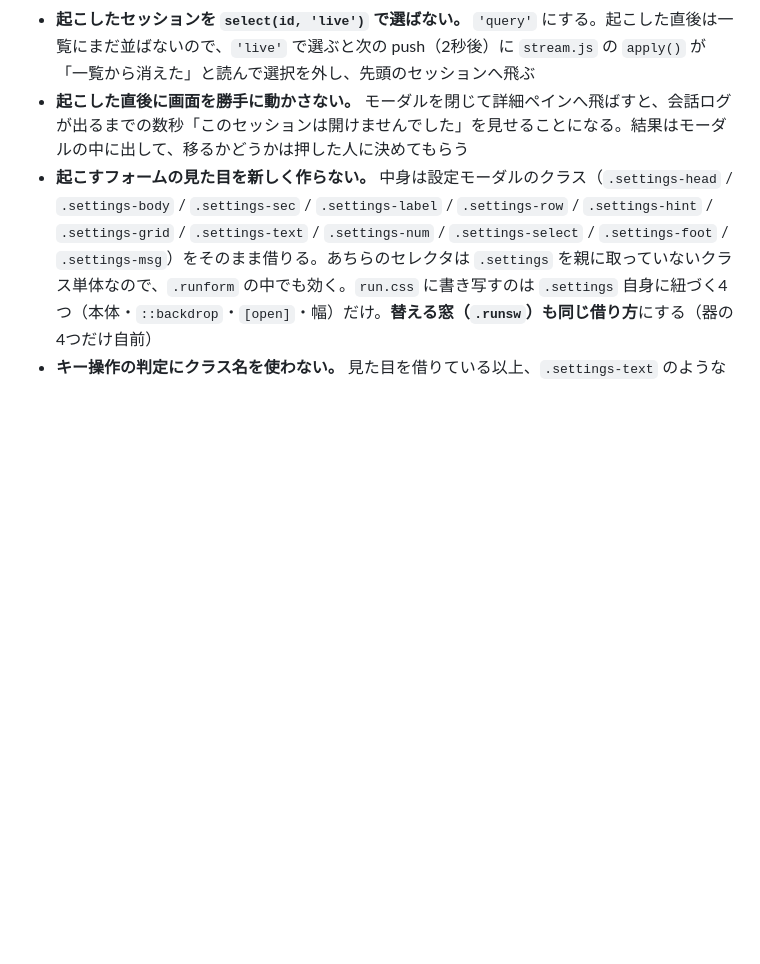
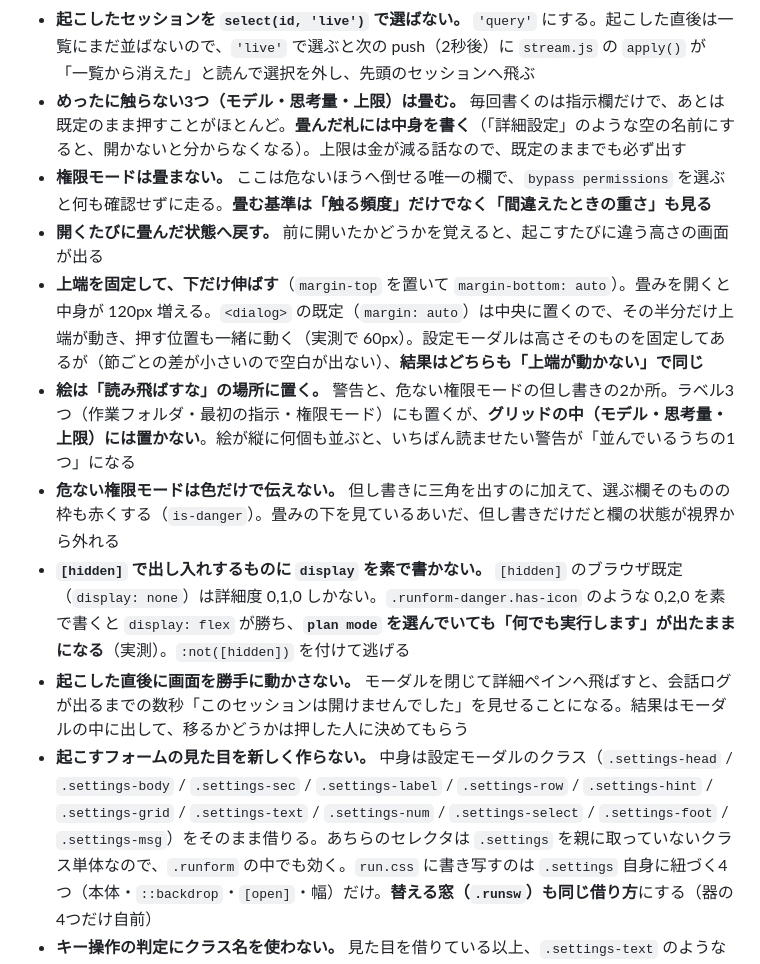
Before and after one commit to iyotaA/claude-deck, a Markdown page: public/CLAUDE.md, the part around the change. Rendered like a GitHub page; blank space fills up the shorter version.

Commit message:
docs: 起こすフォームの畳みと絵の置き場所を public/CLAUDE.md に書く
畳む基準（触る頻度だけでなく間違えたときの重さも見る）、絵は
「読み飛ばすな」の場所に置くこと、[hidden] と display の詳細度の罠を足した。

Co-Authored-By: Claude Opus 5 (1M context) <noreply@anthropic.com>

```diff
--- a/public/CLAUDE.md
+++ b/public/CLAUDE.md
@@ -461,6 +461,13 @@ Markdown 化する前の同じ操作が 28.3〜34.5ms。**この操作は元か
 - **モデルを自由入力だけにしない。** 何を書けばいいのか分からない（実測の指摘）。候補は `/api/runs/options` の `models`（サーバーが一覧から拾った、実際に使われたモデル）で、そこに無い名前は「自分で入力」から渡せる。値の割り方と組み立て（`MODEL_FREE` / `modelOptions` / `modelPick` / `modelValue`）は `runs.js`（層2）に置き、**層3と層7の両方から使う**。それぞれに残すのは入力欄の出し入れだけ
 - **実行パネルを詳細（`d`）の中に入れない。** 起こした直後はまだ会話ログが1行も無く、`d` は null。中に入れるとログが出るまで何も出ず、押したのに何も起きていないように見える
 - **起こしたセッションを `select(id, 'live')` で選ばない。** `'query'` にする。起こした直後は一覧にまだ並ばないので、`'live'` で選ぶと次の push（2秒後）に `stream.js` の `apply()` が「一覧から消えた」と読んで選択を外し、先頭のセッションへ飛ぶ
+- **めったに触らない3つ（モデル・思考量・上限）は畳む。** 毎回書くのは指示欄だけで、あとは既定のまま押すことがほとんど。**畳んだ札には中身を書く**（「詳細設定」のような空の名前にすると、開かないと分からなくなる）。上限は金が減る話なので、既定のままでも必ず出す
+- **権限モードは畳まない。** ここは危ないほうへ倒せる唯一の欄で、`bypass permissions` を選ぶと何も確認せずに走る。**畳む基準は「触る頻度」だけでなく「間違えたときの重さ」も見る**
+- **開くたびに畳んだ状態へ戻す。** 前に開いたかどうかを覚えると、起こすたびに違う高さの画面が出る
+- **上端を固定して、下だけ伸ばす**（`margin-top` を置いて `margin-bottom: auto`）。畳みを開くと中身が 120px 増える。`<dialog>` の既定（`margin: auto`）は中央に置くので、その半分だけ上端が動き、押す位置も一緒に動く（実測で 60px）。設定モーダルは高さそのものを固定してあるが（節ごとの差が小さいので空白が出ない）、**結果はどちらも「上端が動かない」で同じ**
+- **絵は「読み飛ばすな」の場所に置く。** 警告と、危ない権限モードの但し書きの2か所。ラベル3つ（作業フォルダ・最初の指示・権限モード）にも置くが、**グリッドの中（モデル・思考量・上限）には置かない**。絵が縦に何個も並ぶと、いちばん読ませたい警告が「並んでいるうちの1つ」になる
+- **危ない権限モードは色だけで伝えない。** 但し書きに三角を出すのに加えて、選ぶ欄そのものの枠も赤くする（`is-danger`）。畳みの下を見ているあいだ、但し書きだけだと欄の状態が視界から外れる
+- **`[hidden]` で出し入れするものに `display` を素で書かない。** `[hidden]` のブラウザ既定（`display: none`）は詳細度 0,1,0 しかない。`.runform-danger.has-icon` のような 0,2,0 を素で書くと `display: flex` が勝ち、**`plan mode` を選んでいても「何でも実行します」が出たままになる**（実測）。`:not([hidden])` を付けて逃げる
 - **起こした直後に画面を勝手に動かさない。** モーダルを閉じて詳細ペインへ飛ばすと、会話ログが出るまでの数秒「このセッションは開けませんでした」を見せることになる。結果はモーダルの中に出して、移るかどうかは押した人に決めてもらう
 - **起こすフォームの見た目を新しく作らない。** 中身は設定モーダルのクラス（`.settings-head` / `.settings-body` / `.settings-sec` / `.settings-label` / `.settings-row` / `.settings-hint` / `.settings-grid` / `.settings-text` / `.settings-num` / `.settings-select` / `.settings-foot` / `.settings-msg`）をそのまま借りる。あちらのセレクタは `.settings` を親に取っていないクラス単体なので、`.runform` の中でも効く。`run.css` に書き写すのは `.settings` 自身に紐づく4つ（本体・`::backdrop`・`[open]`・幅）だけ。**替える窓（`.runsw`）も同じ借り方**にする（器の4つだけ自前）
 - **キー操作の判定にクラス名を使わない。** 見た目を借りている以上、`.settings-text` のような借り先の名前が `run-form.js` に書かれることになる。要素名（`input, select`）で見て、本文欄だけは参照（`ev.target === dom.runPrompt`）で分ける
```
